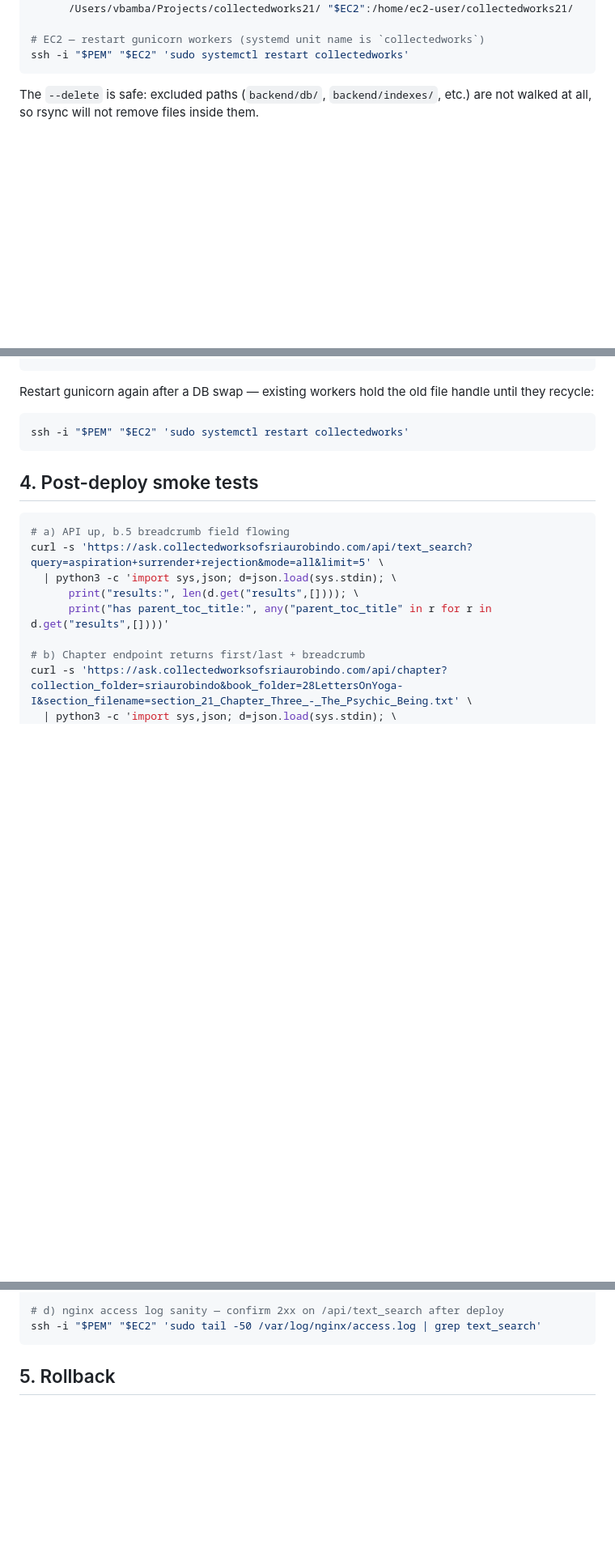
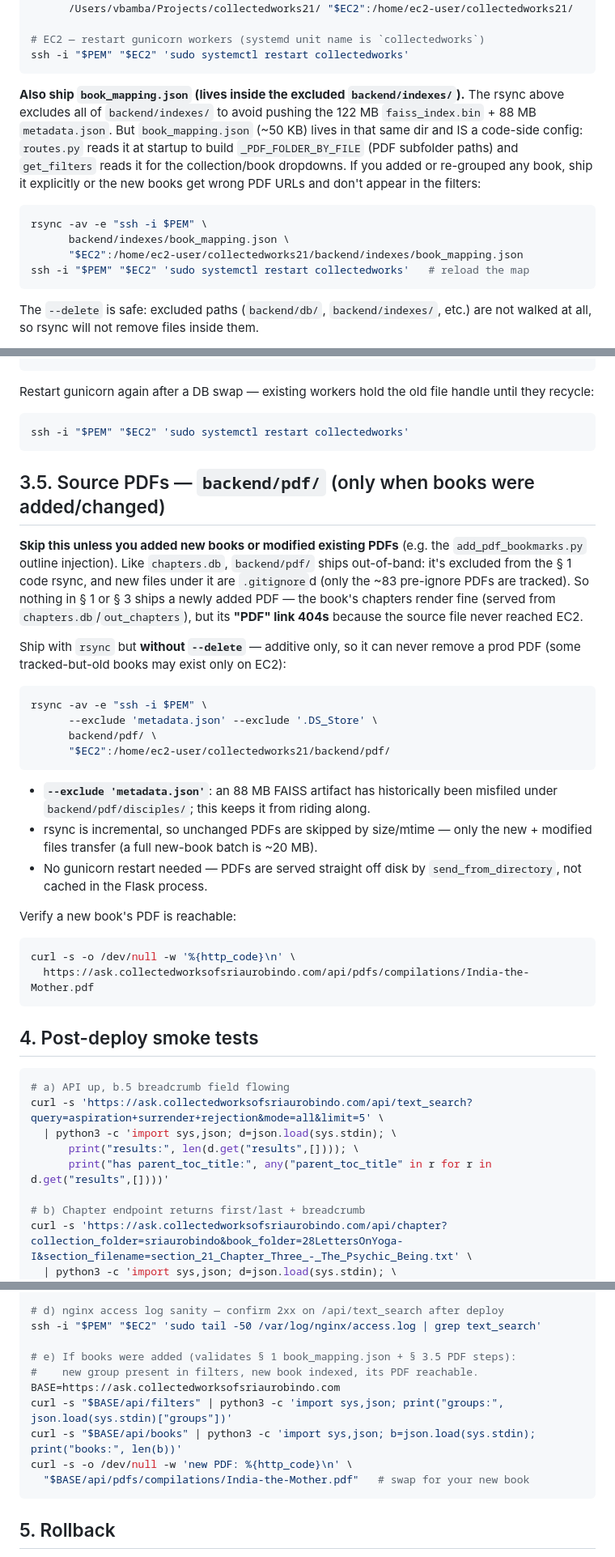
Before and after one commit to vbamba/collectedworks21, a Markdown page: docs/DEPLOY.md, 3 parts joined by grey strips. Shown at 81% size. GitHub-like rendering; blank space fills up the shorter version.

Commit message:
docs(DEPLOY): add book_mapping.json + backend/pdf ship steps
Both live in dirs the §1 code rsync excludes, so newly added books used to
silently miss production (wrong PDF URLs, absent from filters, PDF links
404). Documents the two out-of-band steps discovered during the
2026-07-11 new-books deploy, plus a §4 smoke check that validates them.

Co-Authored-By: Claude Fable 5 <noreply@anthropic.com>

````diff
--- a/docs/DEPLOY.md
+++ b/docs/DEPLOY.md
@@ -128,6 +128,21 @@ rsync -av --delete -e "ssh -i $PEM" \
 
 # EC2 — restart gunicorn workers (systemd unit name is `collectedworks`)
 ssh -i "$PEM" "$EC2" 'sudo systemctl restart collectedworks'
+```
+
+**Also ship `book_mapping.json` (lives inside the excluded `backend/indexes/`).**
+The rsync above excludes all of `backend/indexes/` to avoid pushing the
+122 MB `faiss_index.bin` + 88 MB `metadata.json`. But `book_mapping.json`
+(~50 KB) lives in that same dir and IS a code-side config: `routes.py` reads
+it at startup to build `_PDF_FOLDER_BY_FILE` (PDF subfolder paths) and
+`get_filters` reads it for the collection/book dropdowns. If you added or
+re-grouped any book, ship it explicitly or the new books get wrong PDF URLs
+and don't appear in the filters:
+```bash
+rsync -av -e "ssh -i $PEM" \
+      backend/indexes/book_mapping.json \
+      "$EC2":/home/ec2-user/collectedworks21/backend/indexes/book_mapping.json
+ssh -i "$PEM" "$EC2" 'sudo systemctl restart collectedworks'   # reload the map
 ```
 
 The `--delete` is safe: excluded paths (`backend/db/`, `backend/indexes/`,
@@ -313,6 +328,37 @@ file handle until they recycle:
 ssh -i "$PEM" "$EC2" 'sudo systemctl restart collectedworks'
 ```
 
+## 3.5. Source PDFs — `backend/pdf/` (only when books were added/changed)
+
+**Skip this unless you added new books or modified existing PDFs** (e.g. the
+`add_pdf_bookmarks.py` outline injection). Like `chapters.db`, `backend/pdf/`
+ships out-of-band: it's excluded from the § 1 code rsync, and new files under
+it are `.gitignore`d (only the ~83 pre-ignore PDFs are tracked). So nothing in
+§ 1 or § 3 ships a newly added PDF — the book's chapters render fine (served
+from `chapters.db`/`out_chapters`), but its **"PDF" link 404s** because the
+source file never reached EC2.
+
+Ship with `rsync` but **without `--delete`** — additive only, so it can never
+remove a prod PDF (some tracked-but-old books may exist only on EC2):
+```bash
+rsync -av -e "ssh -i $PEM" \
+      --exclude 'metadata.json' --exclude '.DS_Store' \
+      backend/pdf/ \
+      "$EC2":/home/ec2-user/collectedworks21/backend/pdf/
+```
+- **`--exclude 'metadata.json'`**: an 88 MB FAISS artifact has historically
+  been misfiled under `backend/pdf/disciples/`; this keeps it from riding along.
+- rsync is incremental, so unchanged PDFs are skipped by size/mtime — only the
+  new + modified files transfer (a full new-book batch is ~20 MB).
+- No gunicorn restart needed — PDFs are served straight off disk by
+  `send_from_directory`, not cached in the Flask process.
+
+Verify a new book's PDF is reachable:
+```bash
+curl -s -o /dev/null -w '%{http_code}\n' \
+  https://ask.collectedworksofsriaurobindo.com/api/pdfs/compilations/India-the-Mother.pdf
+```
+
 ## 4. Post-deploy smoke tests
 
 ```bash
@@ -334,6 +380,14 @@ curl -s 'https://ask.collectedworksofsriaurobindo.com/api/chapter?collection_fol
 
 # d) nginx access log sanity — confirm 2xx on /api/text_search after deploy
 ssh -i "$PEM" "$EC2" 'sudo tail -50 /var/log/nginx/access.log | grep text_search'
+
+# e) If books were added (validates § 1 book_mapping.json + § 3.5 PDF steps):
+#    new group present in filters, new book indexed, its PDF reachable.
+BASE=https://ask.collectedworksofsriaurobindo.com
+curl -s "$BASE/api/filters" | python3 -c 'import sys,json; print("groups:", json.load(sys.stdin)["groups"])'
+curl -s "$BASE/api/books" | python3 -c 'import sys,json; b=json.load(sys.stdin); print("books:", len(b))'
+curl -s -o /dev/null -w 'new PDF: %{http_code}\n' \
+  "$BASE/api/pdfs/compilations/India-the-Mother.pdf"   # swap for your new book
 ```
 
 ## 5. Rollback
````
